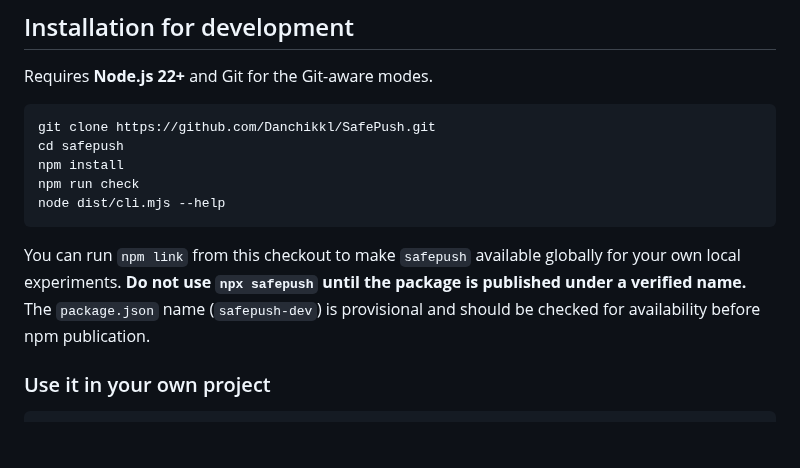
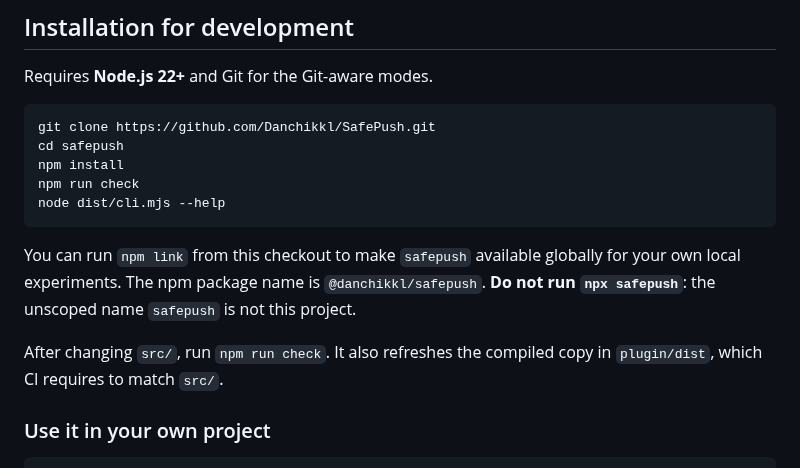
Before and after one commit to Danchikkl/SafePush, a Markdown page: README.md, the part around one of its changes. GitHub-like rendering; blank space fills up the shorter version.

````diff
--- a/README.md
+++ b/README.md
@@ -120,7 +154,9 @@ npm run check
 node dist/cli.mjs --help
 ```
 
-You can run `npm link` from this checkout to make `safepush` available globally for your own local experiments. **Do not use `npx safepush` until the package is published under a verified name.** The `package.json` name (`safepush-dev`) is provisional and should be checked for availability before npm publication.
+You can run `npm link` from this checkout to make `safepush` available globally for your own local experiments. The npm package name is `@danchikkl/safepush`. **Do not run `npx safepush`**: the unscoped name `safepush` is not this project.
+
+After changing `src/`, run `npm run check`. It also refreshes the compiled copy in `plugin/dist`, which CI requires to match `src/`.
 
 ### Use it in your own project
 
````
Also changed, not shown: other parts of README.md (+36 -2 lines), docs/claude-code-hooks.md (+11 -1 lines), docs/mcp.md (+3 -1 lines), docs/assets/safepush-demo.gif (added), 14 other files.
